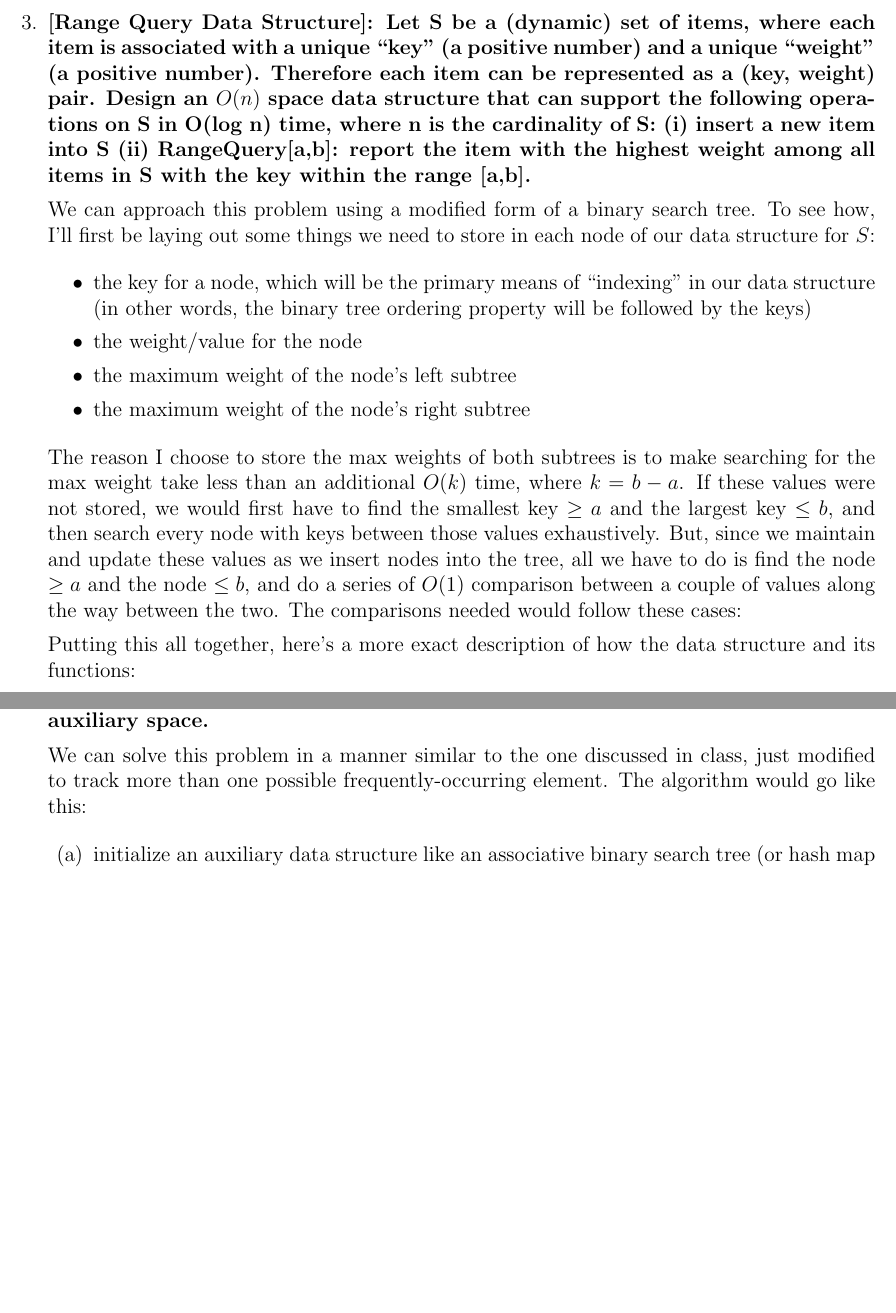
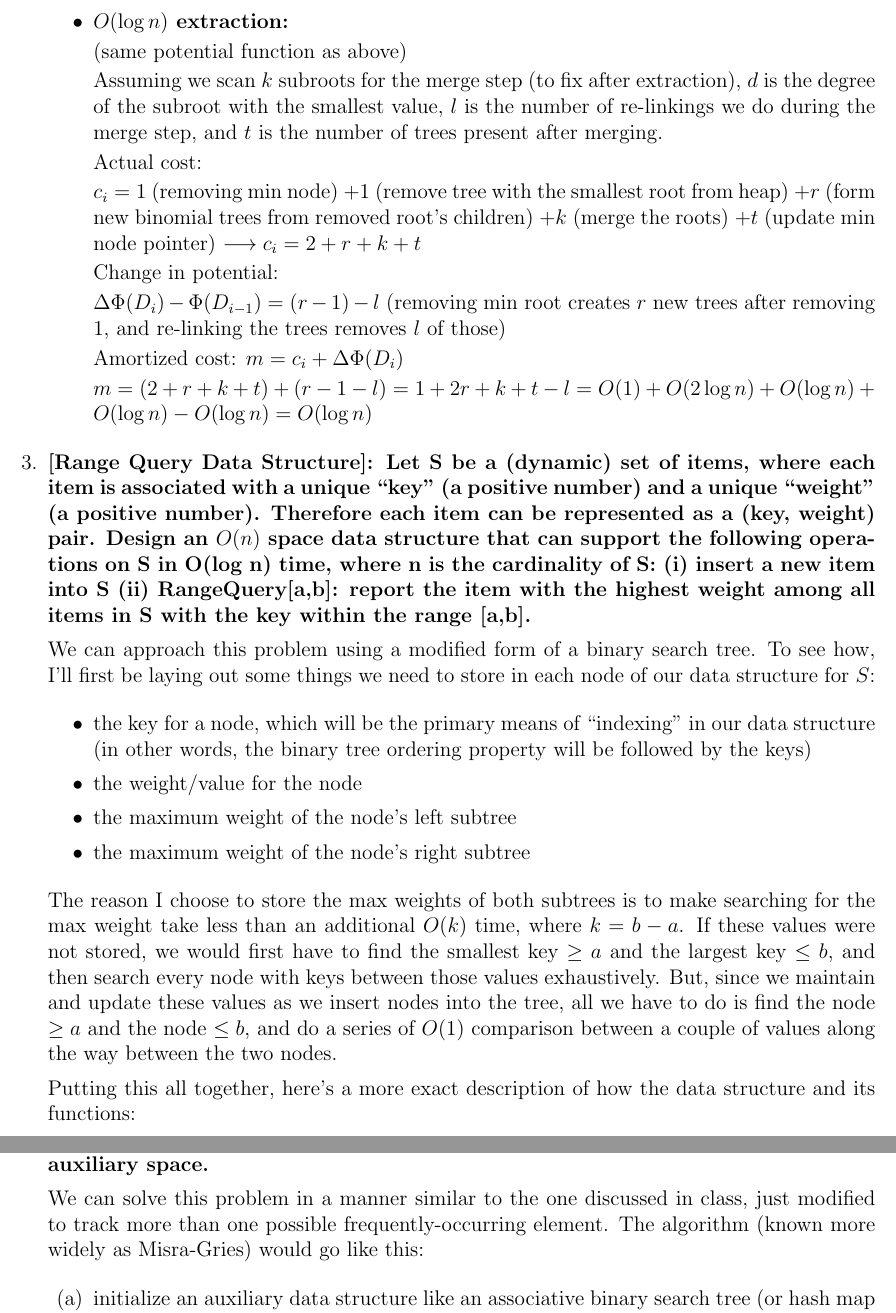
Before and after one commit to kobeeraveendran/cot5405, a LaTeX problem sheet (hw/hw2/hw2.tex): two parts of pages 2 and 4 of 5 before the commit and two parts of pages 2 and 5 of 5 after it, joined at a grey line, cut at the place of the change, the shorter picture padded with empty space. Compiled offline with pdfLaTeX.

Commit message:
add soln to problem 2

```diff
--- a/hw/hw2/hw2.tex
+++ b/hw/hw2/hw2.tex
@@ -74 +78,23 @@
 
+        \item \textbf{$O(\log n)$ extraction:}
+
+        (same potential function as above)
+
+        Assuming we scan $k$ subroots for the merge step (to fix after extraction), $d$ is the degree of the subroot
+        with the smallest value, $l$ is the number of re-linkings we do during the merge step, and $t$ is the number of
+        trees present after merging.
+
+        Actual cost:
+
+        $c_i = 1$ (removing min node) $ + 1$ (remove tree with the smallest root from heap) $ + r$ (form new binomial trees
+        from removed root's children) $ + k$ (merge the roots) $ + t$ (update min node pointer)
+        $\longrightarrow c_i = 2 + r + k + t$
+
+        Change in potential:
+
+        $\Delta \Phi(D_i) - \Phi(D_{i - 1}) = (r - 1) - l$ (removing min root creates $r$ new trees after removing 1, and
+        re-linking the trees removes $l$ of those)
+
+        Amortized cost: $m = c_i + \Delta \Phi(D_i)$
+
+        $m = (2 + r + k + t) + (r - 1 - l) = 1 + 2r + k + t - l = O(1) + O(2\log n) + O(\log n) + O(\log n) - O(\log n) = O(\log n)$
@@ -99,7 +124,7 @@
     have to find the smallest key $\geq a$ and the largest key $\leq b$, and then search every node with keys
     between those values exhaustively. But, since we maintain and update these values as we insert nodes into the
     tree, all we have to do is find the node $\geq a$ and the node $\leq b$, and do a series of $O(1)$ comparison between
-    a couple of values along the way between the two. The comparisons needed would follow these cases:
+    a couple of values along the way between the two nodes.
 
     Putting this all together, here's a more exact description of how the data structure and its functions:
 
@@ -259,7 +284,8 @@
     Design an O(n log k) time solution that uses only O(k) auxiliary space.}
 
     We can solve this problem in a manner similar to the one discussed in class, just modified to
-    track more than one possible frequently-occurring element. The algorithm would go like this:
+    track more than one possible frequently-occurring element. The algorithm (known more widely as Misra-Gries) would go
+    like this:
 
     \begin{enumerate}
         \item initialize an auxiliary data structure like an associative binary search tree (or hash map to give us
```
Also changed, not shown: hw/hw2/hw2.pdf, hw/hw2/hw2.tex (17 more changed lines), 3 other files.
